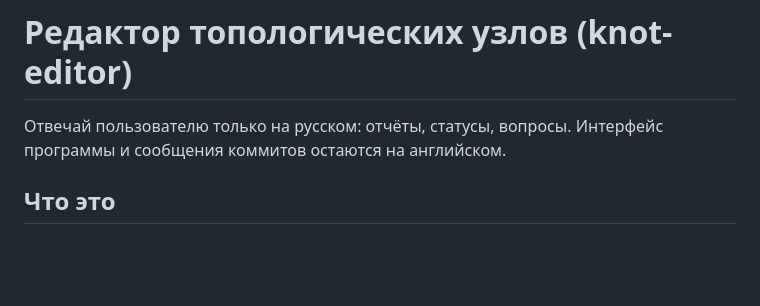
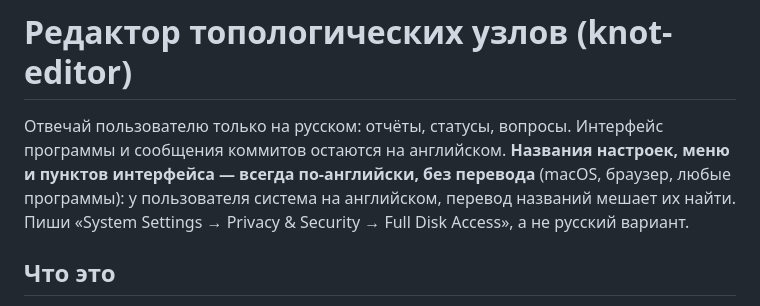
Before and after one commit to VBalik/knot-editor, a Markdown page: CLAUDE.md, the part around the change. Drawn GitHub-style; blank space fills up the shorter version.

Commit message:
CLAUDE.md: always name settings and menu items in English
Co-Authored-By: Claude Opus 5 <noreply@anthropic.com>
Claude-Session: https://claude.ai/code/session_01M7dAE6kG215yemxjyydiZ8

```diff
--- a/CLAUDE.md
+++ b/CLAUDE.md
@@ -1,6 +1,7 @@
 # Редактор топологических узлов (knot-editor)
 
 Отвечай пользователю только на русском: отчёты, статусы, вопросы. Интерфейс программы и сообщения коммитов остаются на английском.
+**Названия настроек, меню и пунктов интерфейса — всегда по-английски, без перевода** (macOS, браузер, любые программы): у пользователя система на английском, перевод названий мешает их найти. Пиши «System Settings → Privacy & Security → Full Disk Access», а не русский вариант.
 
 ## Что это
 Одностраничное веб-приложение `index.html` (three.js r128 с CDN, без сборки): 2D-редактор диаграммы узла (рисование мышью, Random, загрузка картинки или фото кнопкой Image) и 3D-релаксация упругой трубки (L-BFGS, воркеры, WebAssembly-ядро пар). Полная история решений, физика, интерфейс и все версии — в `PROMPT-v2.md` (читай нужный раздел, а не весь файл: он большой).
```
